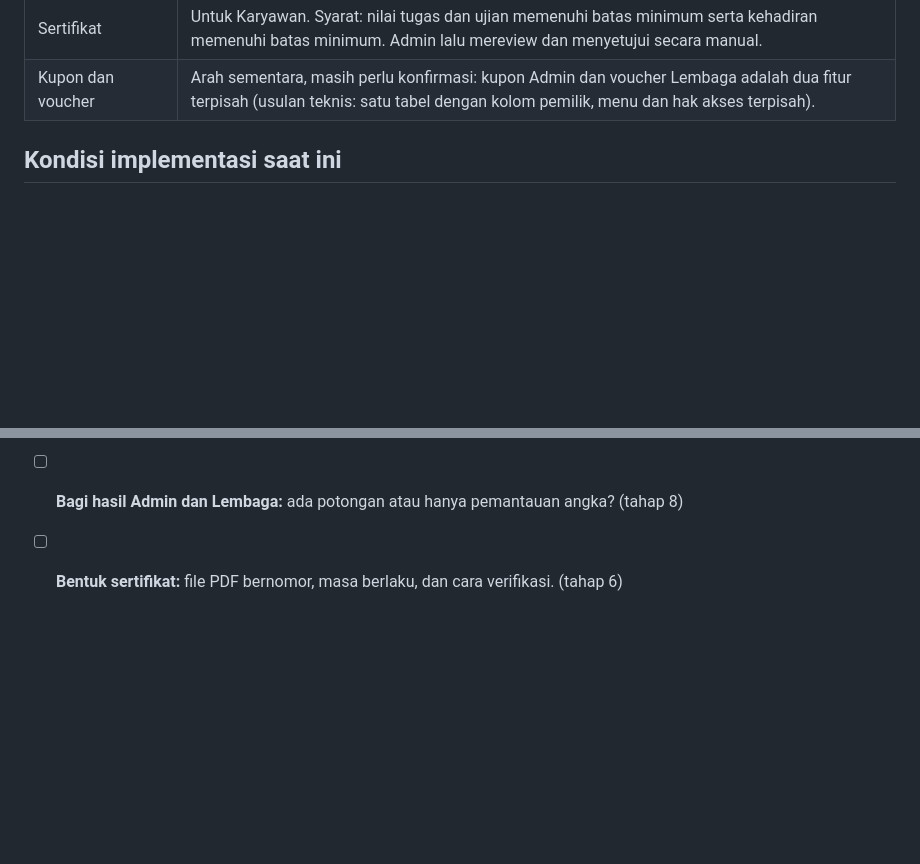
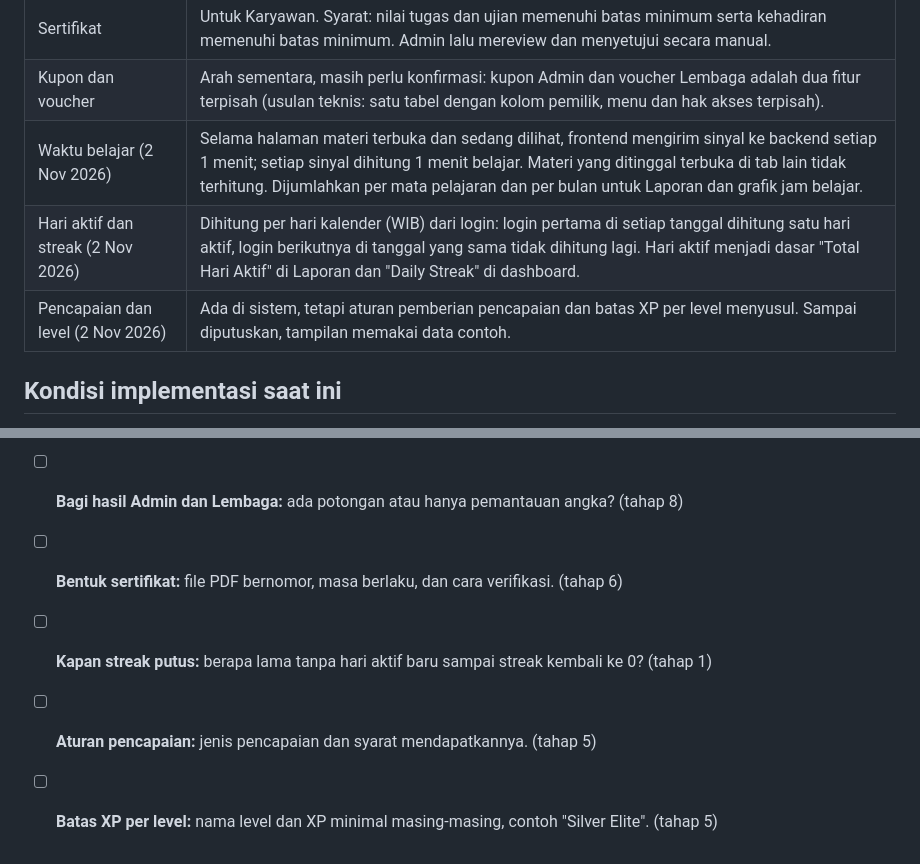
Before and after one commit to Yuliantikasari05/lms-capstone, a Markdown page: docs/tujuan-dan-kegunaan-sistem.md, 2 parts joined by grey strips. GitHub-like rendering; blank space fills up the shorter version.

Commit message:
feat: add learning time tracking, active days, and achievement levels to system documentation

```diff
--- a/docs/tujuan-dan-kegunaan-sistem.md
+++ b/docs/tujuan-dan-kegunaan-sistem.md
@@ -144,6 +144,9 @@ Semua keputusan di bawah ditetapkan pemilik proyek pada 27 Oktober 2026. Aturan
 | Kehadiran | Tercatat otomatis saat peserta menekan "Gabung sesi". Tombol aktif 15 menit sebelum sesi sampai sesi selesai. |
 | Sertifikat | Untuk Karyawan. Syarat: nilai tugas dan ujian memenuhi batas minimum serta kehadiran memenuhi batas minimum. Admin lalu mereview dan menyetujui secara manual. |
 | Kupon dan voucher | Arah sementara, masih perlu konfirmasi: kupon Admin dan voucher Lembaga adalah dua fitur terpisah (usulan teknis: satu tabel dengan kolom pemilik, menu dan hak akses terpisah). |
+| Waktu belajar (2 Nov 2026) | Selama halaman materi terbuka dan sedang dilihat, frontend mengirim sinyal ke backend setiap 1 menit; setiap sinyal dihitung 1 menit belajar. Materi yang ditinggal terbuka di tab lain tidak terhitung. Dijumlahkan per mata pelajaran dan per bulan untuk Laporan dan grafik jam belajar. |
+| Hari aktif dan streak (2 Nov 2026) | Dihitung per hari kalender (WIB) dari login: login pertama di setiap tanggal dihitung satu hari aktif, login berikutnya di tanggal yang sama tidak dihitung lagi. Hari aktif menjadi dasar "Total Hari Aktif" di Laporan dan "Daily Streak" di dashboard. |
+| Pencapaian dan level (2 Nov 2026) | Ada di sistem, tetapi aturan pemberian pencapaian dan batas XP per level menyusul. Sampai diputuskan, tampilan memakai data contoh. |
 
 ## Kondisi implementasi saat ini
 
@@ -232,3 +235,6 @@ Pertanyaan ini perlu dijawab sebelum tahap terkait dikerjakan. Setelah dijawab,
 - [ ] **Diskusi dan rating:** cakupan forum diskusi (Mentor dengan Karyawan, Lembaga dengan Siswa) dan siapa yang melihat rating materi dari Siswa.
 - [ ] **Bagi hasil Admin dan Lembaga:** ada potongan atau hanya pemantauan angka? (tahap 8)
 - [ ] **Bentuk sertifikat:** file PDF bernomor, masa berlaku, dan cara verifikasi. (tahap 6)
+- [ ] **Kapan streak putus:** berapa lama tanpa hari aktif baru sampai streak kembali ke 0? (tahap 1)
+- [ ] **Aturan pencapaian:** jenis pencapaian dan syarat mendapatkannya. (tahap 5)
+- [ ] **Batas XP per level:** nama level dan XP minimal masing-masing, contoh "Silver Elite". (tahap 5)
```
